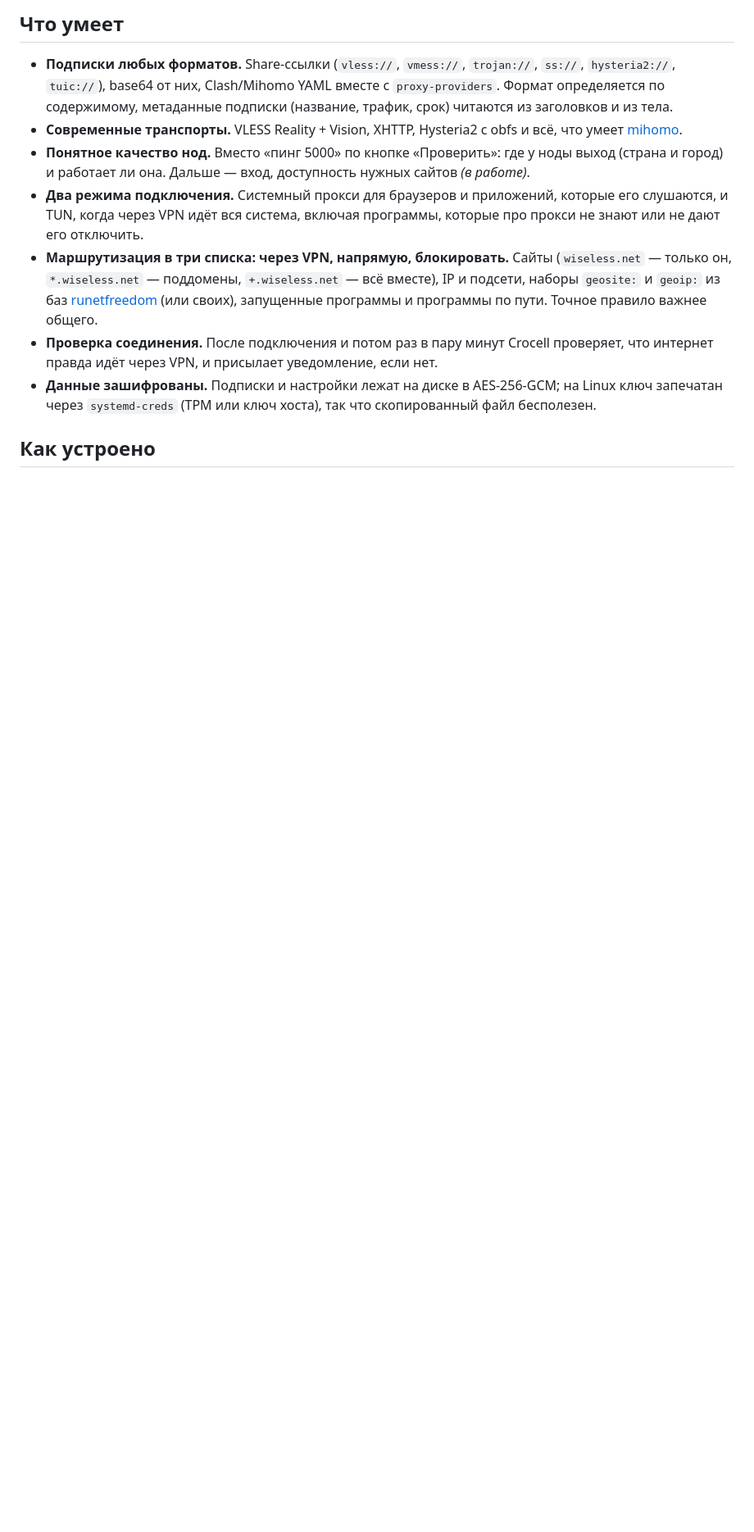
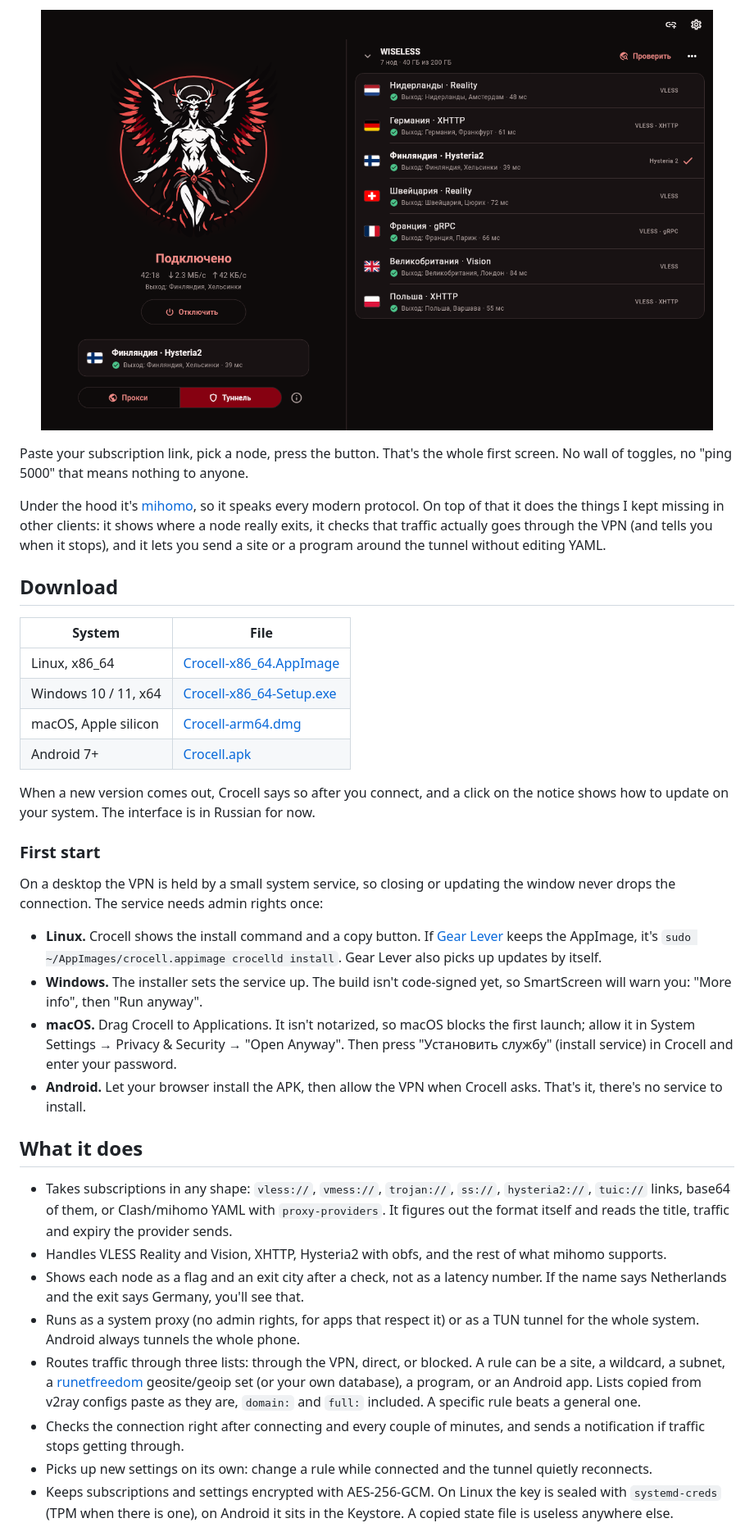
Before and after one commit to WiselessGroup/Crocell, a Markdown page: README.md, the part around one of its changes. Shown at 82% size. Drawn GitHub-style; pictures changed too: assets/screenshots/home-dark.png (added); blank space fills up the shorter version.

```diff
--- a/README.md
+++ b/README.md
@@ -15,12 +24,40 @@
 
-## Что умеет
+<p align="center">
+  <img src="assets/screenshots/home-dark.png" width="820" alt="Crocell connected, with the node list">
+</p>
 
-- **Подписки любых форматов.** Share-ссылки (`vless://`, `vmess://`, `trojan://`, `ss://`, `hysteria2://`, `tuic://`), base64 от них, Clash/Mihomo YAML вместе с `proxy-providers`. Формат определяется по содержимому, метаданные подписки (название, трафик, срок) читаются из заголовков и из тела.
-- **Современные транспорты.** VLESS Reality + Vision, XHTTP, Hysteria2 с obfs и всё, что умеет [mihomo](https://github.com/MetaCubeX/mihomo).
-- **Понятное качество нод.** Вместо «пинг 5000» по кнопке «Проверить»: где у ноды выход (страна и город) и работает ли она. Дальше — вход, доступность нужных сайтов _(в работе)_.
-- **Два режима подключения.** Системный прокси для браузеров и приложений, которые его слушаются, и TUN, когда через VPN идёт вся система, включая программы, которые про прокси не знают или не дают его отключить.
-- **Маршрутизация в три списка: через VPN, напрямую, блокировать.** Сайты (`wiseless.net` — только он, `*.wiseless.net` — поддомены, `+.wiseless.net` — всё вместе), IP и подсети, наборы `geosite:` и `geoip:` из баз [runetfreedom](https://github.com/runetfreedom/russia-v2ray-rules-dat) (или своих), запущенные программы и программы по пути. Точное правило важнее общего.
-- **Проверка соединения.** После подключения и потом раз в пару минут Crocell проверяет, что интернет правда идёт через VPN, и присылает уведомление, если нет.
-- **Данные зашифрованы.** Подписки и настройки лежат на диске в AES-256-GCM; на Linux ключ запечатан через `systemd-creds` (TPM или ключ хоста), так что скопированный файл бесполезен.
+Paste your subscription link, pick a node, press the button. That's the whole first screen. No wall of toggles, no "ping 5000" that means nothing to anyone.
 
-## Как устроено
+Under the hood it's [mihomo](https://github.com/MetaCubeX/mihomo), so it speaks every modern protocol. On top of that it does the things I kept missing in other clients: it shows where a node really exits, it checks that traffic actually goes through the VPN (and tells you when it stops), and it lets you send a site or a program around the tunnel without editing YAML.
+
+## Download
+
+| System | File |
+|---|---|
+| Linux, x86_64 | [Crocell-x86_64.AppImage](https://github.com/WiselessGroup/Crocell/releases/latest/download/Crocell-x86_64.AppImage) |
+| Windows 10 / 11, x64 | [Crocell-x86_64-Setup.exe](https://github.com/WiselessGroup/Crocell/releases/latest/download/Crocell-x86_64-Setup.exe) |
+| macOS, Apple silicon | [Crocell-arm64.dmg](https://github.com/WiselessGroup/Crocell/releases/latest/download/Crocell-arm64.dmg) |
+| Android 7+ | [Crocell.apk](https://github.com/WiselessGroup/Crocell/releases/latest/download/Crocell.apk) |
+
+When a new version comes out, Crocell says so after you connect, and a click on the notice shows how to update on your system. The interface is in Russian for now.
+
+### First start
+
+On a desktop the VPN is held by a small system service, so closing or updating the window never drops the connection. The service needs admin rights once:
+
+- **Linux.** Crocell shows the install command and a copy button. If [Gear Lever](https://flathub.org/apps/it.mijorus.gearlever) keeps the AppImage, it's `sudo ~/AppImages/crocell.appimage crocelld install`. Gear Lever also picks up updates by itself.
+- **Windows.** The installer sets the service up. The build isn't code-signed yet, so SmartScreen will warn you: "More info", then "Run anyway".
+- **macOS.** Drag Crocell to Applications. It isn't notarized, so macOS blocks the first launch; allow it in System Settings → Privacy & Security → "Open Anyway". Then press "Установить службу" (install service) in Crocell and enter your password.
+- **Android.** Let your browser install the APK, then allow the VPN when Crocell asks. That's it, there's no service to install.
+
+## What it does
+
+- Takes subscriptions in any shape: `vless://`, `vmess://`, `trojan://`, `ss://`, `hysteria2://`, `tuic://` links, base64 of them, or Clash/mihomo YAML with `proxy-providers`. It figures out the format itself and reads the title, traffic and expiry the provider sends.
+- Handles VLESS Reality and Vision, XHTTP, Hysteria2 with obfs, and the rest of what mihomo supports.
+- Shows each node as a flag and an exit city after a check, not as a latency number. If the name says Netherlands and the exit says Germany, you'll see that.
+- Runs as a system proxy (no admin rights, for apps that respect it) or as a TUN tunnel for the whole system. Android always tunnels the whole phone.
+- Routes traffic through three lists: through the VPN, direct, or blocked. A rule can be a site, a wildcard, a subnet, a [runetfreedom](https://github.com/runetfreedom/russia-v2ray-rules-dat) geosite/geoip set (or your own database), a program, or an Android app. Lists copied from v2ray configs paste as they are, `domain:` and `full:` included. A specific rule beats a general one.
+- Checks the connection right after connecting and every couple of minutes, and sends a notification if traffic stops getting through.
+- Picks up new settings on its own: change a rule while connected and the tunnel quietly reconnects.
+- Keeps subscriptions and settings encrypted with AES-256-GCM. On Linux the key is sealed with `systemd-creds` (TPM when there is one), on Android it sits in the Keystore. A copied state file is useless anywhere else.
+
```
Also changed, not shown: other parts of README.md (+42 -67 lines), .github/release-notes/v0.4.0.md (added, +23 -0 lines), README.ru.md (added, +114 -0 lines), assets/screenshots/home-light.png (added), assets/screenshots/phone-dark.png (added), assets/screenshots/rules-dark.png (added).
